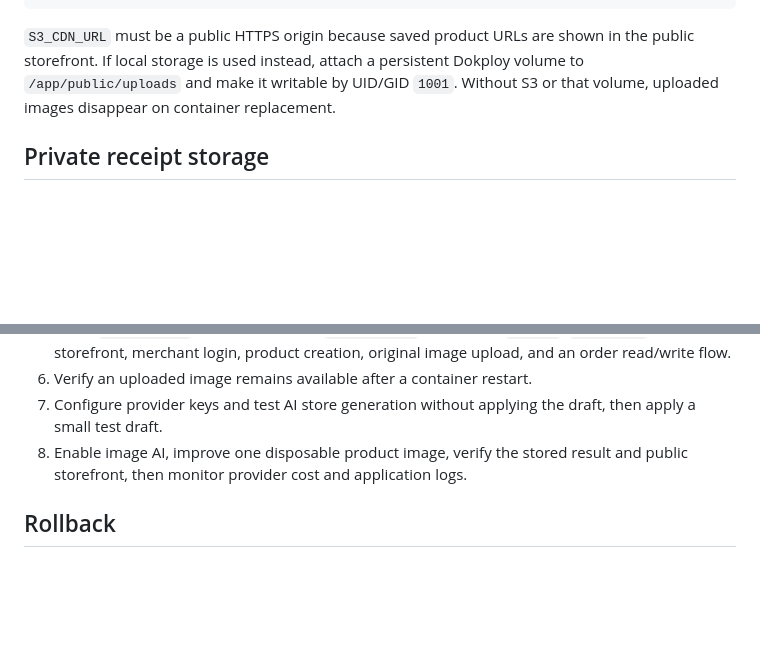
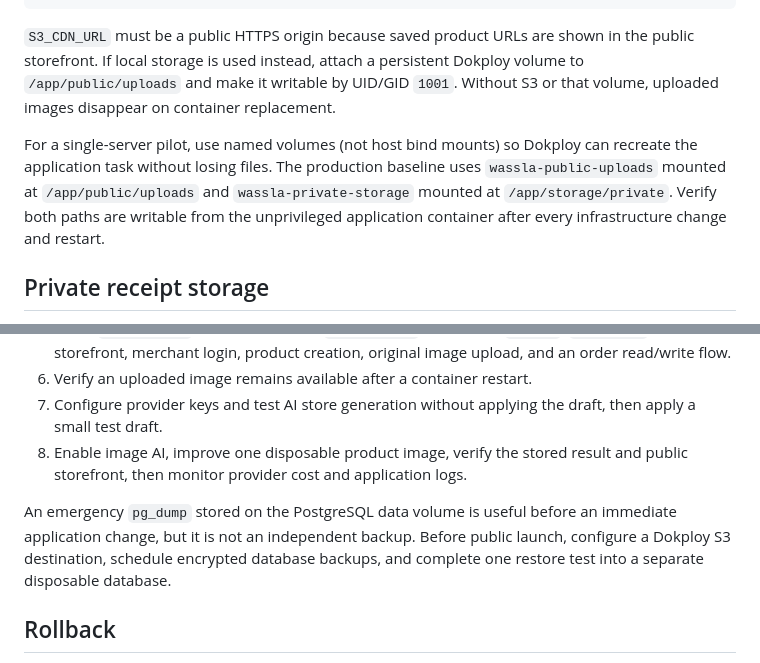
Before and after one commit to AWABOMER124/stitcha, a Markdown page: docs/DOKPLOY_DEPLOYMENT.md, 2 parts joined by grey strips. Drawn GitHub-style; blank space fills up the shorter version.

Commit message:
docs: record production storage and backup baseline

```diff
--- a/docs/DOKPLOY_DEPLOYMENT.md
+++ b/docs/DOKPLOY_DEPLOYMENT.md
@@ -65,6 +65,13 @@ in the public storefront. If local storage is used instead, attach a persistent
 Dokploy volume to `/app/public/uploads` and make it writable by UID/GID `1001`.
 Without S3 or that volume, uploaded images disappear on container replacement.
 
+For a single-server pilot, use named volumes (not host bind mounts) so Dokploy
+can recreate the application task without losing files. The production baseline
+uses `wassla-public-uploads` mounted at `/app/public/uploads` and
+`wassla-private-storage` mounted at `/app/storage/private`. Verify both paths are
+writable from the unprivileged application container after every infrastructure
+change and restart.
+
 ## Private receipt storage
 
 Payment receipts are private and must not use the public image bucket. Configure
@@ -97,6 +104,11 @@ acceptance tests pass.
 8. Enable image AI, improve one disposable product image, verify the stored
    result and public storefront, then monitor provider cost and application logs.
 
+An emergency `pg_dump` stored on the PostgreSQL data volume is useful before an
+immediate application change, but it is not an independent backup. Before public
+launch, configure a Dokploy S3 destination, schedule encrypted database backups,
+and complete one restore test into a separate disposable database.
+
 ## Rollback
 
 Disable `AI_IMAGE_ENHANCEMENT_ENABLED` first if the image provider or storage
```
